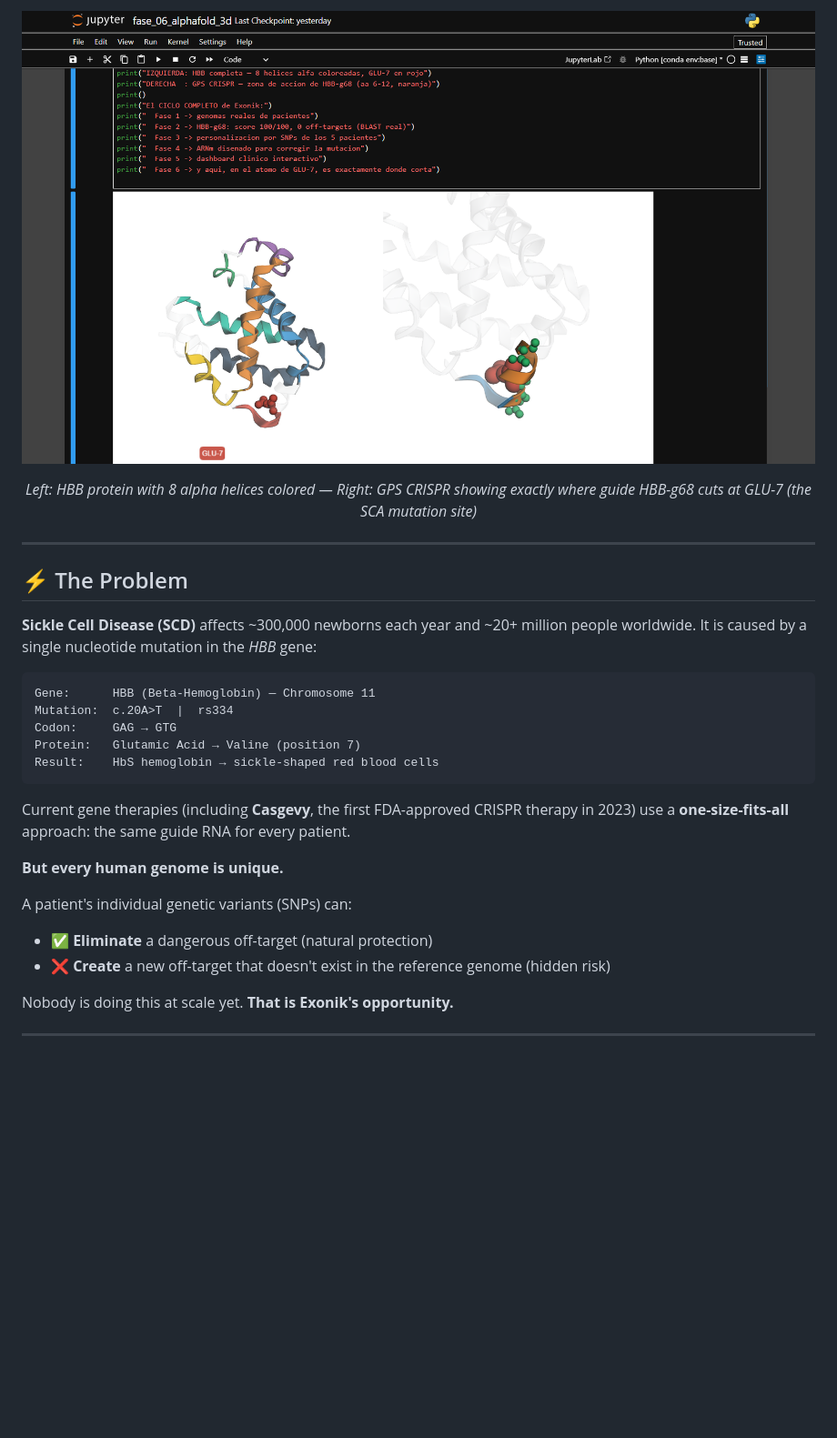
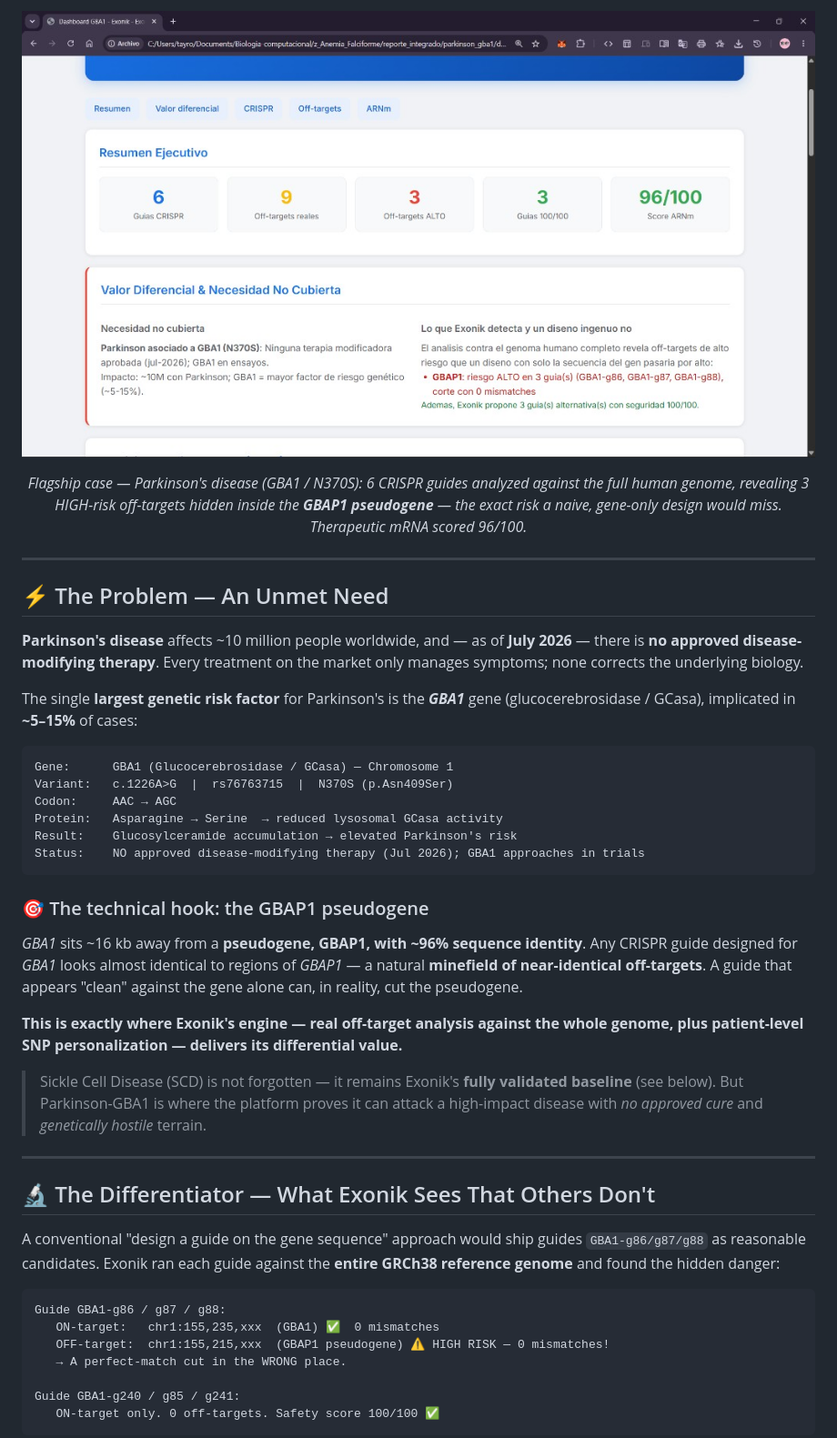
Before and after one commit to riche45/EXONIK, a Markdown page: README.md, the part around one of its changes. Shown at 91% size. Rendered like a GitHub page; pictures changed too: screenshots/Parkinson_Dashboard_Resumen.png (added); blank space fills up the shorter version.

````diff
--- a/README.md
+++ b/README.md
@@ -10,33 +11,48 @@
 
 <p align="center">
-  <img src="screenshots/HBB_VS_Crispr.png" alt="Exonik — HBB Protein 3D with CRISPR GPS" width="100%">
+  <img src="screenshots/Parkinson_Dashboard_Resumen.png" alt="Exonik — Parkinson (GBA1) Flagship Dashboard" width="100%">
 </p>
 
-<p align="center"><em>Left: HBB protein with 8 alpha helices colored — Right: GPS CRISPR showing exactly where guide HBB-g68 cuts at GLU-7 (the SCA mutation site)</em></p>
+<p align="center"><em>Flagship case — Parkinson's disease (GBA1 / N370S): 6 CRISPR guides analyzed against the full human genome, revealing 3 HIGH-risk off-targets hidden inside the <strong>GBAP1 pseudogene</strong> — the exact risk a naive, gene-only design would miss. Therapeutic mRNA scored 96/100.</em></p>
 
 ---
 
-## ⚡ The Problem
+## ⚡ The Problem — An Unmet Need
 
-**Sickle Cell Disease (SCD)** affects ~300,000 newborns each year and ~20+ million people worldwide. It is caused by a single nucleotide mutation in the *HBB* gene:
+**Parkinson's disease** affects ~10 million people worldwide, and — as of **July 2026** — there is **no approved disease-modifying therapy**. Every treatment on the market only manages symptoms; none corrects the underlying biology.
+
+The single **largest genetic risk factor** for Parkinson's is the ***GBA1*** gene (glucocerebrosidase / GCasa), implicated in **~5–15%** of cases:
 
 ```
-Gene:      HBB (Beta-Hemoglobin) — Chromosome 11
-Mutation:  c.20A>T  |  rs334
-Codon:     GAG → GTG
-Protein:   Glutamic Acid → Valine (position 7)
-Result:    HbS hemoglobin → sickle-shaped red blood cells
+Gene:      GBA1 (Glucocerebrosidase / GCasa) — Chromosome 1
+Variant:   c.1226A>G  |  rs76763715  |  N370S (p.Asn409Ser)
+Codon:     AAC → AGC
+Protein:   Asparagine → Serine  → reduced lysosomal GCasa activity
+Result:    Glucosylceramide accumulation → elevated Parkinson's risk
+Status:    NO approved disease-modifying therapy (Jul 2026); GBA1 approaches in trials
 ```
 
-Current gene therapies (including **Casgevy**, the first FDA-approved CRISPR therapy in 2023) use a **one-size-fits-all** approach: the same guide RNA for every patient.
+### 🎯 The technical hook: the GBAP1 pseudogene
 
-**But every human genome is unique.**
+*GBA1* sits ~16 kb away from a **pseudogene, GBAP1, with ~96% sequence identity**. Any CRISPR guide designed for *GBA1* looks almost identical to regions of *GBAP1* — a natural **minefield of near-identical off-targets**. A guide that appears "clean" against the gene alone can, in reality, cut the pseudogene.
 
-A patient's individual genetic variants (SNPs) can:
-- ✅ **Eliminate** a dangerous off-target (natural protection)
-- ❌ **Create** a new off-target that doesn't exist in the reference genome (hidden risk)
+**This is exactly where Exonik's engine — real off-target analysis against the whole genome, plus patient-level SNP personalization — delivers its differential value.**
 
-Nobody is doing this at scale yet. **That is Exonik's opportunity.**
+> Sickle Cell Disease (SCD) is not forgotten — it remains Exonik's **fully validated baseline** (see below). But Parkinson-GBA1 is where the platform proves it can attack a high-impact disease with *no approved cure* and *genetically hostile* terrain.
 
 ---
 
+## 🔬 The Differentiator — What Exonik Sees That Others Don't
+
+A conventional "design a guide on the gene sequence" approach would ship guides `GBA1-g86/g87/g88` as reasonable candidates. Exonik ran each guide against the **entire GRCh38 reference genome** and found the hidden danger:
+
+```
+Guide GBA1-g86 / g87 / g88:
+   ON-target:   chr1:155,235,xxx  (GBA1) ✅  0 mismatches
+   OFF-target:  chr1:155,215,xxx  (GBAP1 pseudogene) ⚠️ HIGH RISK — 0 mismatches!
+   → A perfect-match cut in the WRONG place.
+
+Guide GBA1-g240 / g85 / g241:
+   ON-target only. 0 off-targets. Safety score 100/100 ✅
+```
+
````
Also changed, not shown: other parts of README.md (+122 -100 lines), screenshots/Parkinson_Dashboard_CRISPR.png (added), 2 other files.
